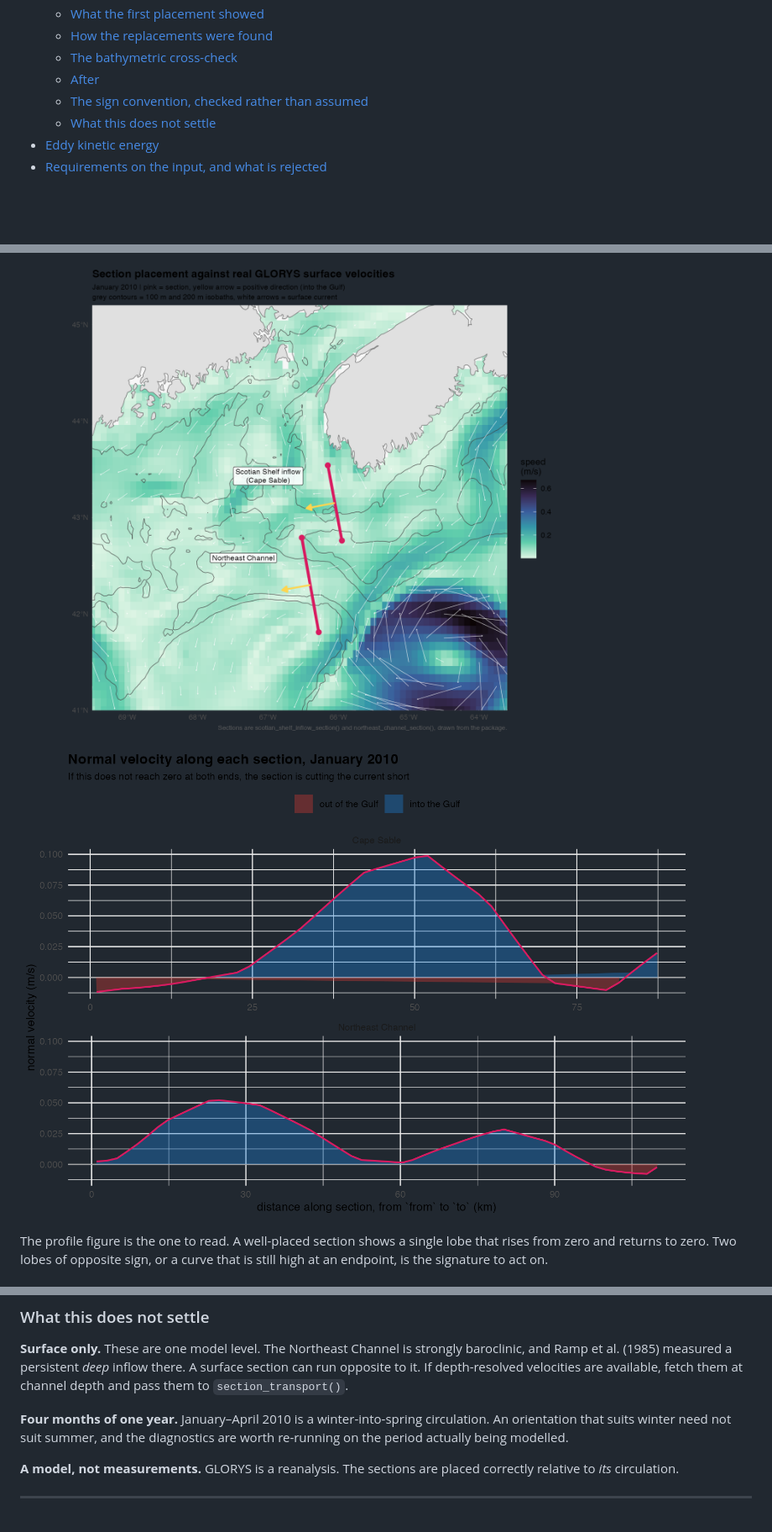
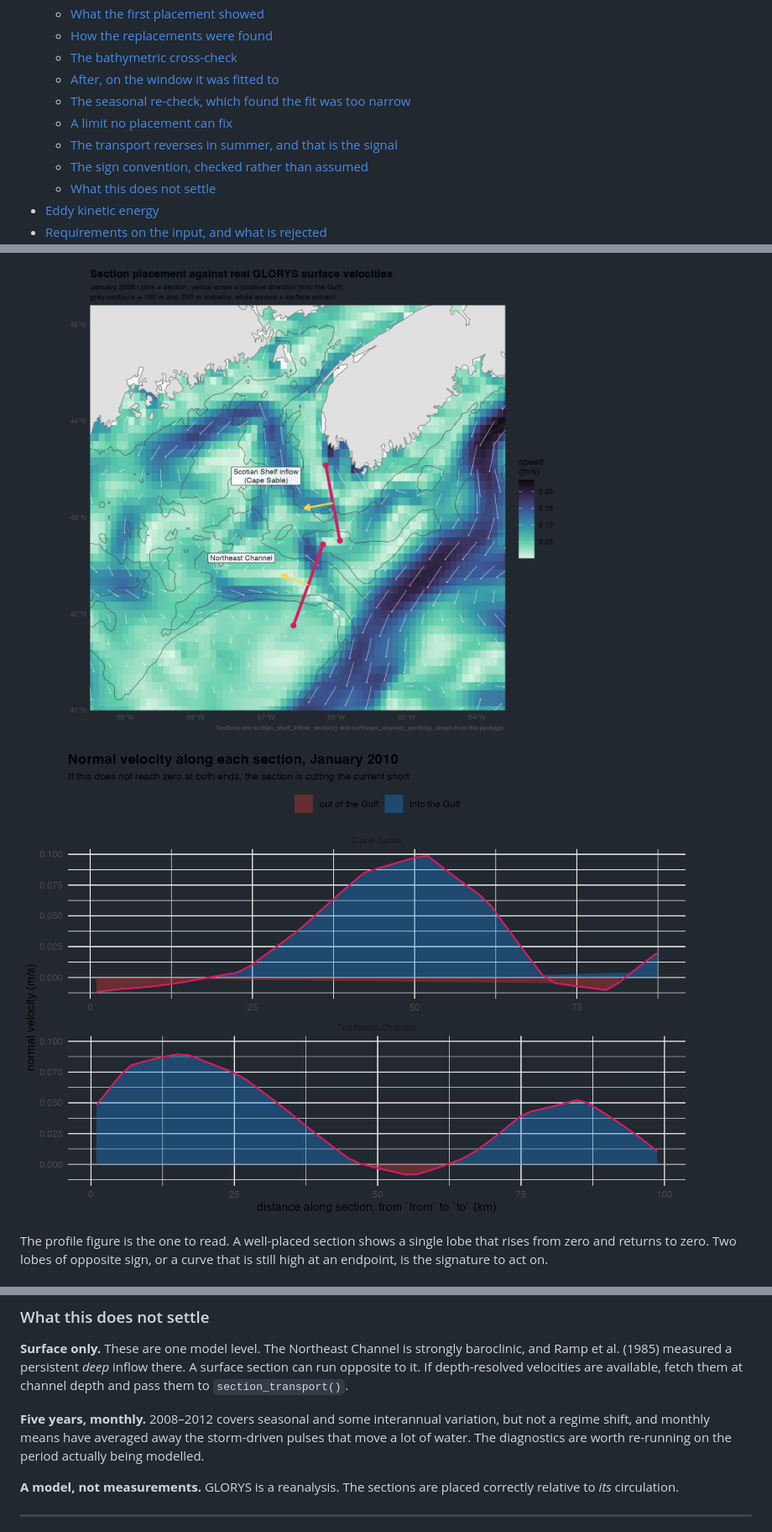
Before and after one commit to chross22/derivoce, a Markdown page: docs/methods.md, 3 parts joined by grey strips. Shown at 84% size. GitHub-like rendering; pictures changed too: docs/figures/section-placement.png, docs/figures/section-profile.png; folded sections open; blank space fills up the shorter version.

```diff
--- a/docs/methods.md
+++ b/docs/methods.md
@@ -37,7 +37,10 @@ older pipeline they replace. The function documentation says *what*; this says
   - [What the first placement showed](#what-the-first-placement-showed)
   - [How the replacements were found](#how-the-replacements-were-found)
   - [The bathymetric cross-check](#the-bathymetric-cross-check)
-  - [After](#after)
+  - [After, on the window it was fitted to](#after-on-the-window-it-was-fitted-to)
+  - [The seasonal re-check, which found the fit was too narrow](#the-seasonal-re-check-which-found-the-fit-was-too-narrow)
+  - [A limit no placement can fix](#a-limit-no-placement-can-fix)
+  - [The transport reverses in summer, and that is the signal](#the-transport-reverses-in-summer-and-that-is-the-signal)
   - [The sign convention, checked rather than assumed](#the-sign-convention-checked-rather-than-assumed)
   - [What this does not settle](#what-this-does-not-settle)
 - [Eddy kinetic energy](#eddy-kinetic-energy)
@@ -721,9 +787,10 @@ baroclinic, and Ramp et al. (1985) measured a persistent *deep* inflow there. A
 surface section can run opposite to it. If depth-resolved velocities are
 available, fetch them at channel depth and pass them to `section_transport()`.
 
-**Four months of one year.** January–April 2010 is a winter-into-spring
-circulation. An orientation that suits winter need not suit summer, and the
-diagnostics are worth re-running on the period actually being modelled.
+**Five years, monthly.** 2008–2012 covers seasonal and some interannual
+variation, but not a regime shift, and monthly means have averaged away the
+storm-driven pulses that move a lot of water. The diagnostics are worth re-running
+on the period actually being modelled.
 
 **A model, not measurements.** GLORYS is a reanalysis. The sections are placed
 correctly relative to *its* circulation.
```
Also changed, not shown: other parts of docs/methods.md (+67 -4 lines), README.md (+9 -5 lines), 2 other files.
